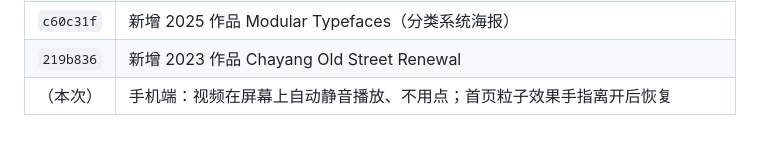
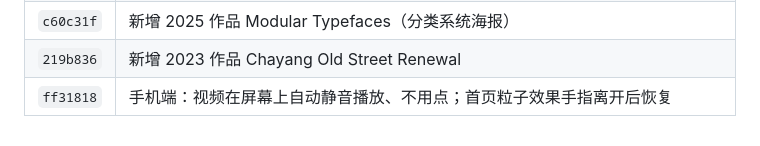
Before and after one commit to ebadudu1234-tech/ebadudu-d2, a Markdown page: prompt/requirements.md, the part around the change. Rendered like a GitHub page.

Commit message:
Record ff31818 in requirement notes
Co-Authored-By: Claude Opus 5.5 <noreply@anthropic.com>

```diff
--- a/prompt/requirements.md
+++ b/prompt/requirements.md
@@ -126,4 +126,4 @@
 | `b5acf59` | WORK 卡片标签：去掉描边只留背景模糊，和标题一样只在触碰时出现 |
 | `c60c31f` | 新增 2025 作品 Modular Typefaces（分类系统海报） |
 | `219b836` | 新增 2023 作品 Chayang Old Street Renewal |
-| （本次） | 手机端：视频在屏幕上自动静音播放、不用点；首页粒子效果手指离开后恢复 |
+| `ff31818` | 手机端：视频在屏幕上自动静音播放、不用点；首页粒子效果手指离开后恢复 |
```
